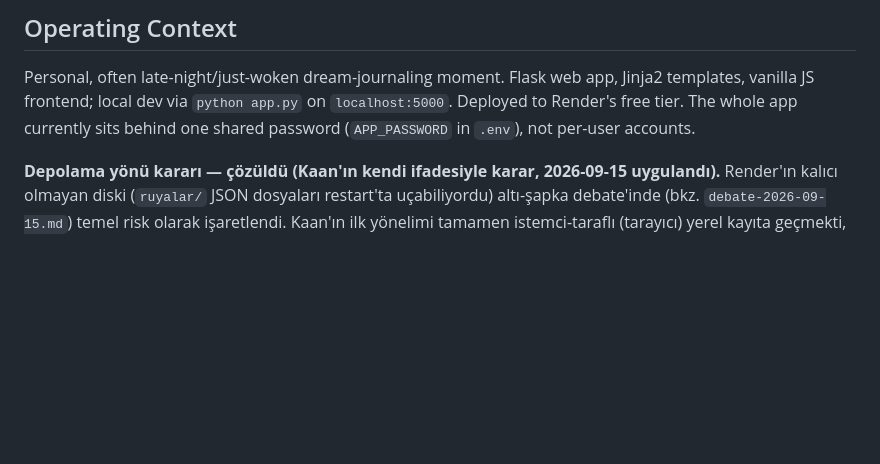
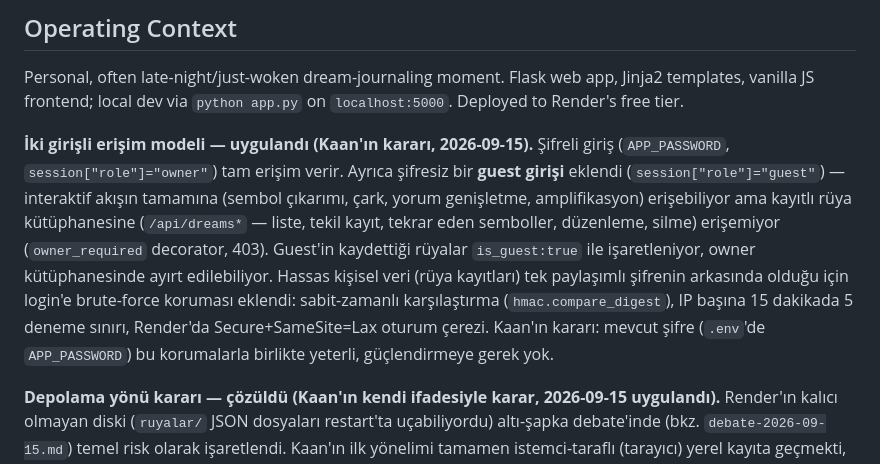
Before and after one commit to kielbasan1/test, a Markdown page: PRODUCT.md, the part around the change. Rendered like a GitHub page; blank space fills up the shorter version.

Commit message:
PRODUCT.md: guest/owner erişim modeli ve login sertleştirmesi kaydı
Co-Authored-By: Claude Sonnet 5 <noreply@anthropic.com>

```diff
--- a/PRODUCT.md
+++ b/PRODUCT.md
@@ -248,9 +248,22 @@ yapmak değil, kullanıcıyı kendi analiz eylemine sokmaktır.
 
 Personal, often late-night/just-woken dream-journaling moment. Flask web
 app, Jinja2 templates, vanilla JS frontend; local dev via `python app.py`
-on `localhost:5000`. Deployed to Render's free tier. The whole app
-currently sits behind one shared password (`APP_PASSWORD` in `.env`), not
-per-user accounts.
+on `localhost:5000`. Deployed to Render's free tier.
+
+**İki girişli erişim modeli — uygulandı (Kaan'ın kararı, 2026-09-15).**
+Şifreli giriş (`APP_PASSWORD`, `session["role"]="owner"`) tam erişim verir.
+Ayrıca şifresiz bir **guest girişi** eklendi (`session["role"]="guest"`) —
+interaktif akışın tamamına (sembol çıkarımı, çark, yorum genişletme,
+amplifikasyon) erişebiliyor ama kayıtlı rüya kütüphanesine
+(`/api/dreams*` — liste, tekil kayıt, tekrar eden semboller, düzenleme,
+silme) erişemiyor (`owner_required` decorator, 403). Guest'in kaydettiği
+rüyalar `is_guest:true` ile işaretleniyor, owner kütüphanesinde ayırt
+edilebiliyor. Hassas kişisel veri (rüya kayıtları) tek paylaşımlı şifrenin
+arkasında olduğu için login'e brute-force koruması eklendi: sabit-zamanlı
+karşılaştırma (`hmac.compare_digest`), IP başına 15 dakikada 5 deneme sınırı,
+Render'da Secure+SameSite=Lax oturum çerezi. Kaan'ın kararı: mevcut şifre
+(`.env`'de `APP_PASSWORD`) bu korumalarla birlikte yeterli, güçlendirmeye
+gerek yok.
 
 **Depolama yönü kararı — çözüldü (Kaan'ın kendi ifadesiyle karar, 2026-09-15
 uygulandı).** Render'ın kalıcı olmayan diski (`ruyalar/` JSON dosyaları
```
